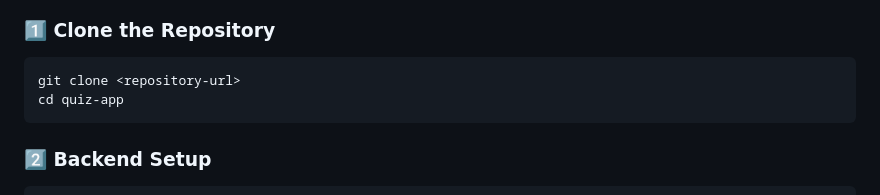
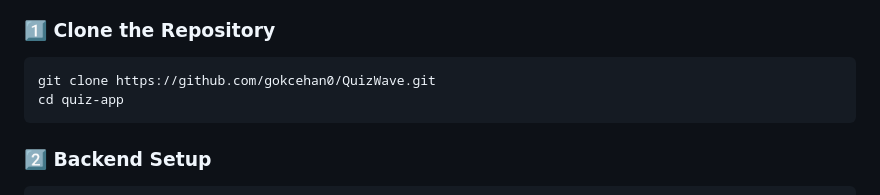
Before and after one commit to gokcehan0/QuizWave, a Markdown page: README.md, the part around the change. Rendered like a GitHub page.

````diff
--- a/README.md
+++ b/README.md
@@ -108,7 +108,7 @@ A comprehensive full-stack web application designed for creating, managing, and
 
 ### 1️⃣ Clone the Repository
 ```bash
-git clone <repository-url>
+git clone https://github.com/gokcehan0/QuizWave.git
 cd quiz-app
 ```
 
````
